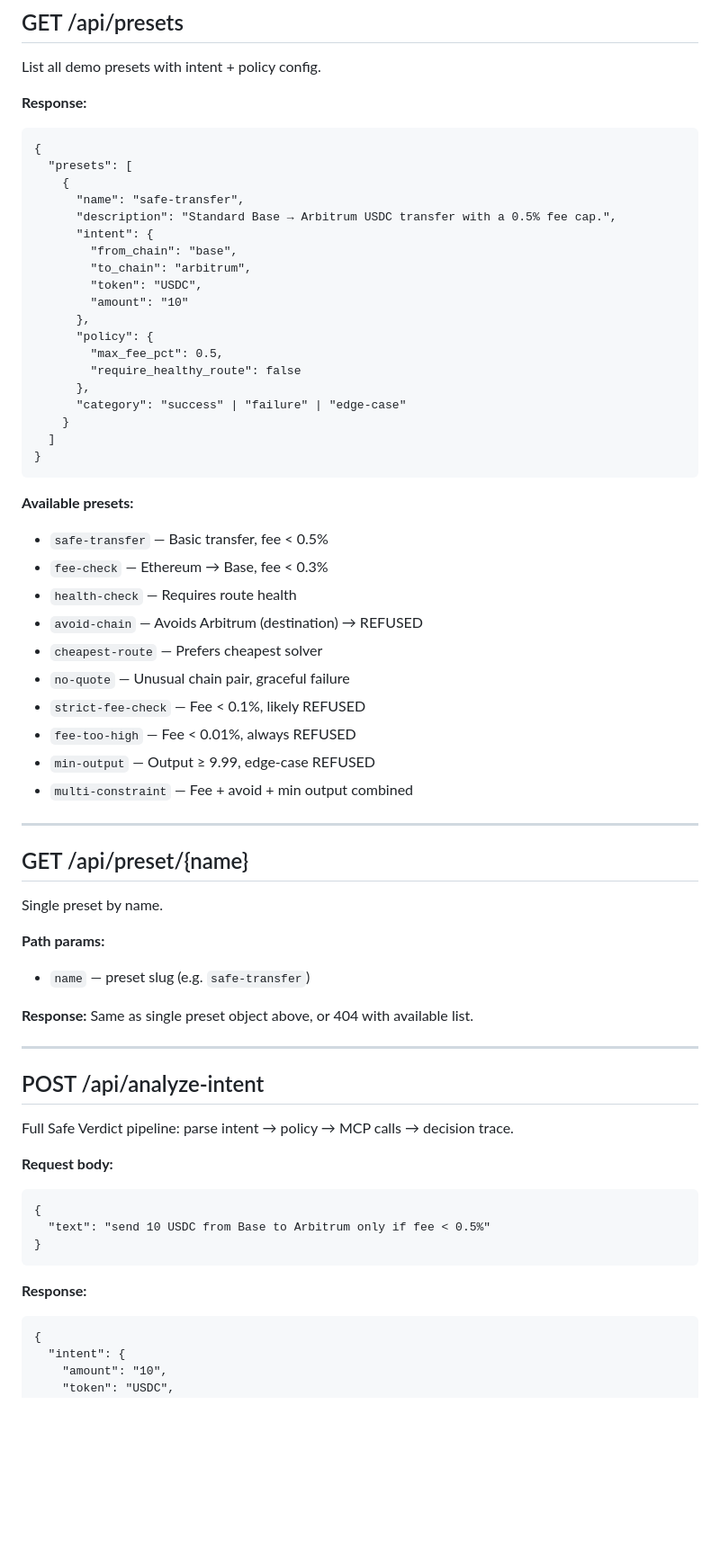
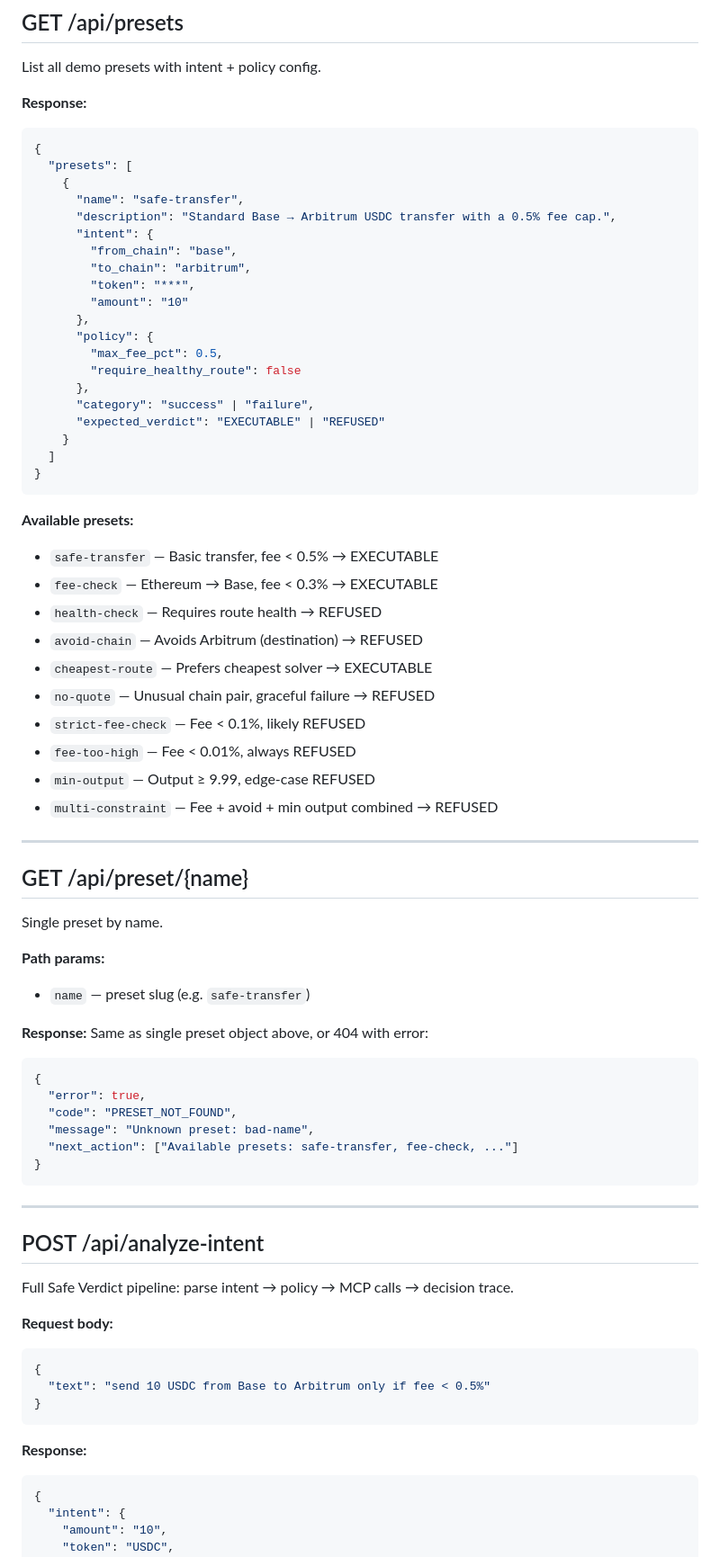
Before and after one commit to tiyadegure/lifi-intents-demo, a Markdown page: docs/API.md, the part around one of its changes. Shown at 90% size. Rendered like a GitHub page; blank space fills up the shorter version.

````diff
--- a/docs/API.md
+++ b/docs/API.md
@@ -28,7 +28,7 @@ Current operating mode and connection status.
 List all demo presets with intent + policy config.
 
 **Response:**
-```
+```json
 {
   "presets": [
     {
@@ -37,30 +37,31 @@ List all demo presets with intent + policy config.
       "intent": {
         "from_chain": "base",
         "to_chain": "arbitrum",
-        "token": "USDC",
+        "token": "***",
         "amount": "10"
       },
       "policy": {
         "max_fee_pct": 0.5,
         "require_healthy_route": false
       },
-      "category": "success" | "failure" | "edge-case"
+      "category": "success" | "failure",
+      "expected_verdict": "EXECUTABLE" | "REFUSED"
     }
   ]
 }
 ```
 
 **Available presets:**
-- `safe-transfer` — Basic transfer, fee < 0.5%
-- `fee-check` — Ethereum → Base, fee < 0.3%
-- `health-check` — Requires route health
+- `safe-transfer` — Basic transfer, fee < 0.5% → EXECUTABLE
+- `fee-check` — Ethereum → Base, fee < 0.3% → EXECUTABLE
+- `health-check` — Requires route health → REFUSED
 - `avoid-chain` — Avoids Arbitrum (destination) → REFUSED
-- `cheapest-route` — Prefers cheapest solver
-- `no-quote` — Unusual chain pair, graceful failure
+- `cheapest-route` — Prefers cheapest solver → EXECUTABLE
+- `no-quote` — Unusual chain pair, graceful failure → REFUSED
 - `strict-fee-check` — Fee < 0.1%, likely REFUSED
 - `fee-too-high` — Fee < 0.01%, always REFUSED
 - `min-output` — Output ≥ 9.99, edge-case REFUSED
-- `multi-constraint` — Fee + avoid + min output combined
+- `multi-constraint` — Fee + avoid + min output combined → REFUSED
 
 ---
 
@@ -71,7 +72,15 @@ Single preset by name.
 **Path params:**
 - `name` — preset slug (e.g. `safe-transfer`)
 
-**Response:** Same as single preset object above, or 404 with available list.
+**Response:** Same as single preset object above, or 404 with error:
+```json
+{
+  "error": true,
+  "code": "PRESET_NOT_FOUND",
+  "message": "Unknown preset: bad-name",
+  "next_action": ["Available presets: safe-transfer, fee-check, ..."]
+}
+```
 
 ---
 
@@ -80,14 +89,14 @@ Single preset by name.
 Full Safe Verdict pipeline: parse intent → policy → MCP calls → decision trace.
 
 **Request body:**
-```
+```json
 {
   "text": "send 10 USDC from Base to Arbitrum only if fee < 0.5%"
 }
 ```
 
 **Response:**
-```
+```json
 {
   "intent": {
     "amount": "10",
````
Also changed, not shown: other parts of docs/API.md (+154 -8 lines).
